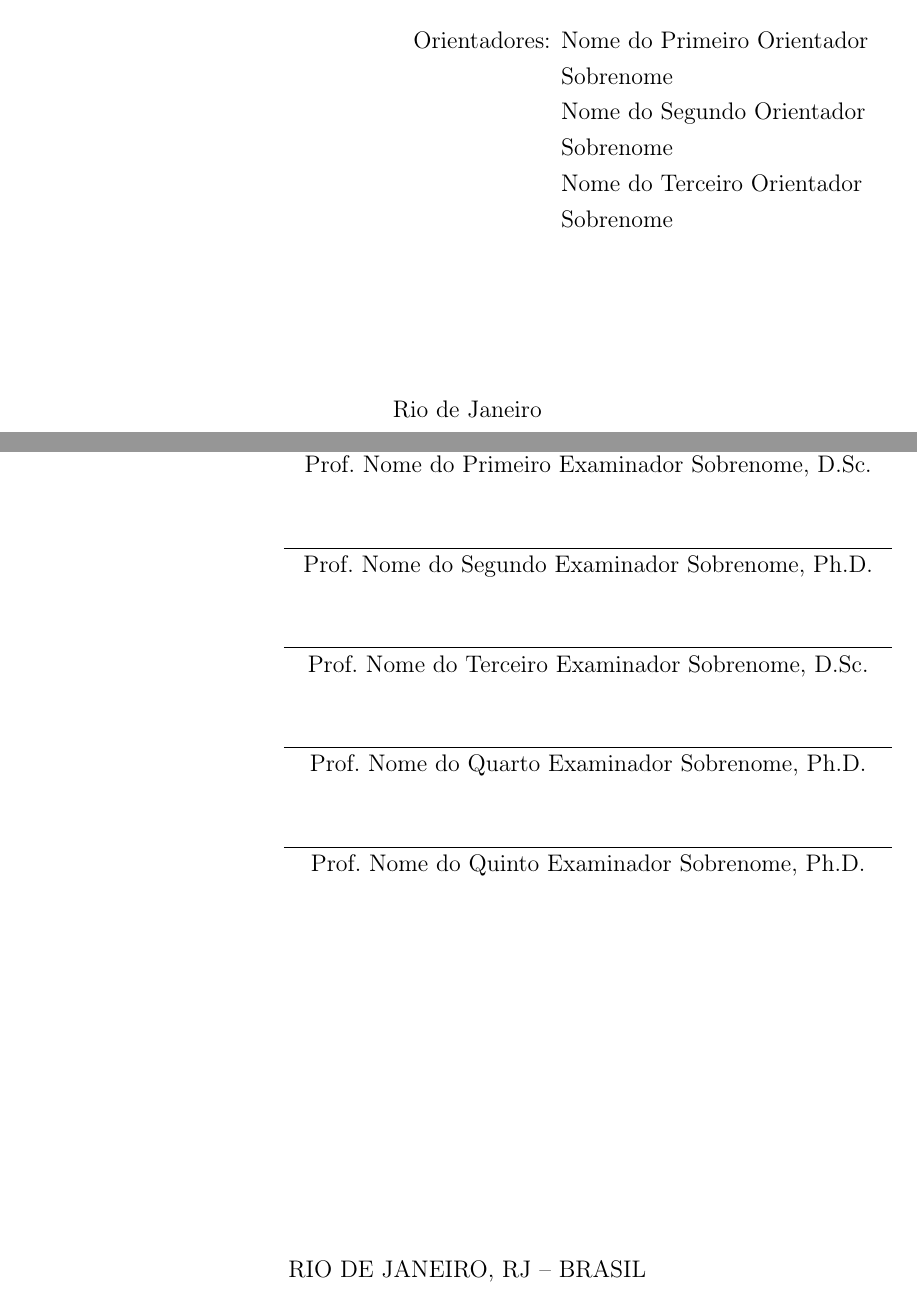
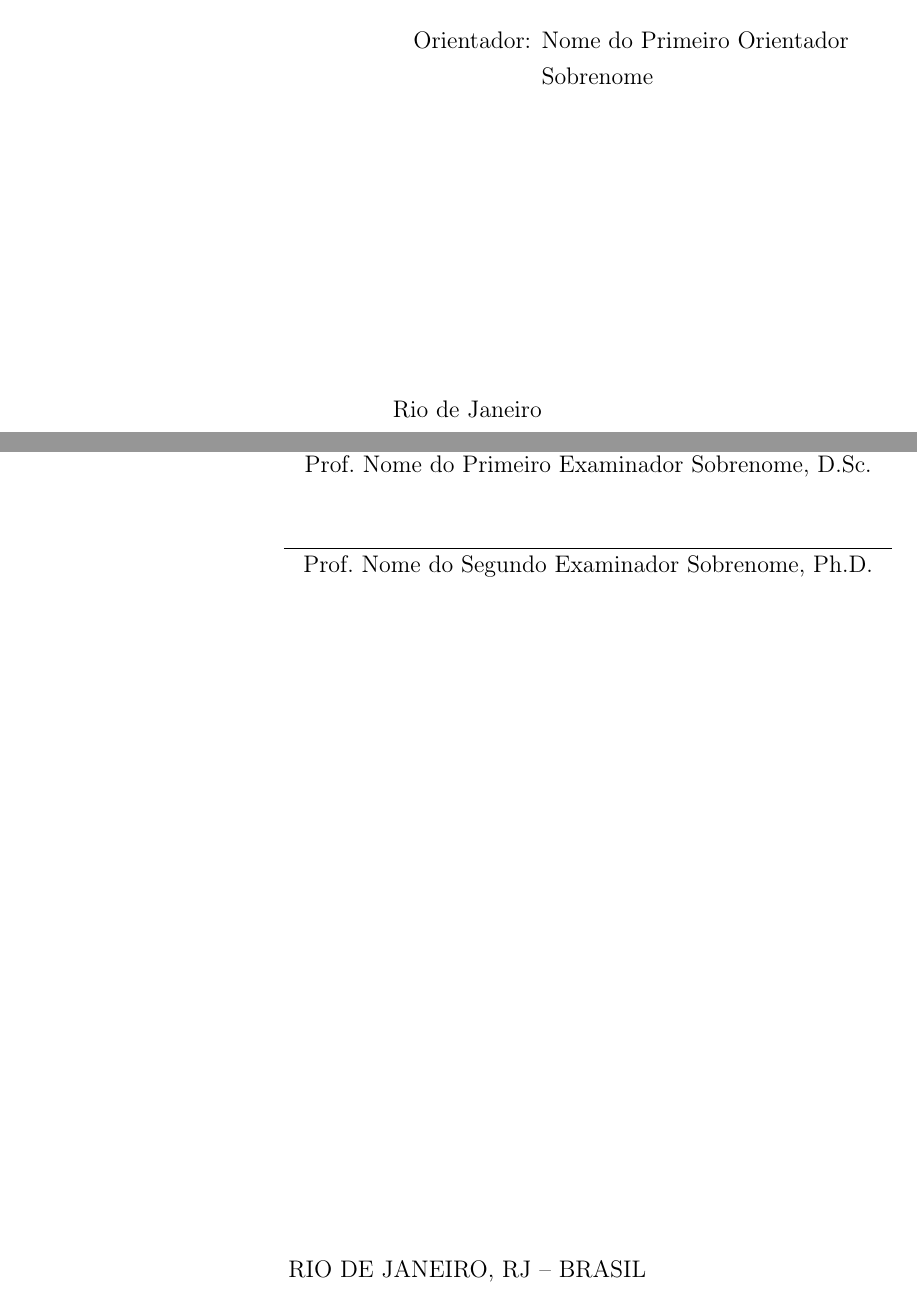
Before and after one commit to lucaslaurentino/tcc, a LaTeX thesis (Projeto.tex, which reads coppe.cls): two parts of pages 1 and 2 of 17, joined at a grey line, cut so that both start at the same text. Compiled offline with pdfLaTeX.

Commit message:
Changes from papeeria

```diff
--- a/Projeto.tex
+++ b/Projeto.tex
@@ -14,14 +14,9 @@
     \foreigntitle{Thesis Title}
     \author{Lucas Laurentino}{da Costa Ribeiro}
     \advisor{Prof.}{Nome do Primeiro Orientador}{Sobrenome}{D.Sc.}
-    \advisor{Prof.}{Nome do Segundo Orientador}{Sobrenome}{Ph.D.}
-    \advisor{Prof.}{Nome do Terceiro Orientador}{Sobrenome}{D.Sc.}
 
     \examiner{Prof.}{Nome do Primeiro Examinador Sobrenome}{D.Sc.}
     \examiner{Prof.}{Nome do Segundo Examinador Sobrenome}{Ph.D.}
-    \examiner{Prof.}{Nome do Terceiro Examinador Sobrenome}{D.Sc.}
-    \examiner{Prof.}{Nome do Quarto Examinador Sobrenome}{Ph.D.}
-    \examiner{Prof.}{Nome do Quinto Examinador Sobrenome}{Ph.D.}
 
 
     \department{EET}
--- a/coppe.cls
+++ b/coppe.cls
@@ -781,7 +781,7 @@ T\kern-.1667em\lower.5ex\hbox{E}\kern-.125emX\spacefactor1000}
 \ifthenelse{\boolean{poli}}{\newcommand\abstract@toptext{%
 		\noindent Resumo \ifthenelse{\boolean{maledoc}}{do}{da}
 		\local@doctype\ de \@degreename\ \ifthenelse{\boolean{maledoc}}{apresentado}{apresentada}
-		\sloppy\nohyphens{{\` a} Escola Polit\'{e}cnica/ UFRJ como parte dos requisitos
+		\sloppy\nohyphens{{\` a} Escola Polit\'{e}cnica da UFRJ como parte dos requisitos
 			necess{\' a}rios para a obten{\c c}{\~ a}o do grau de
 			\local@degname\  \@degree.}
 	}
```
